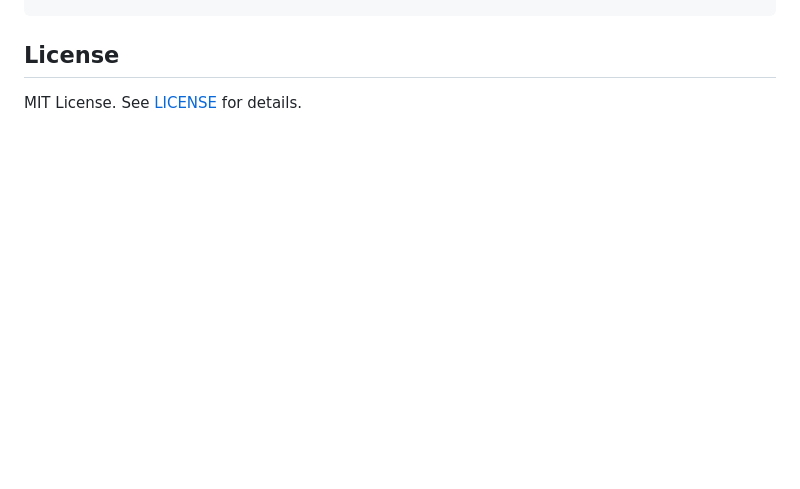
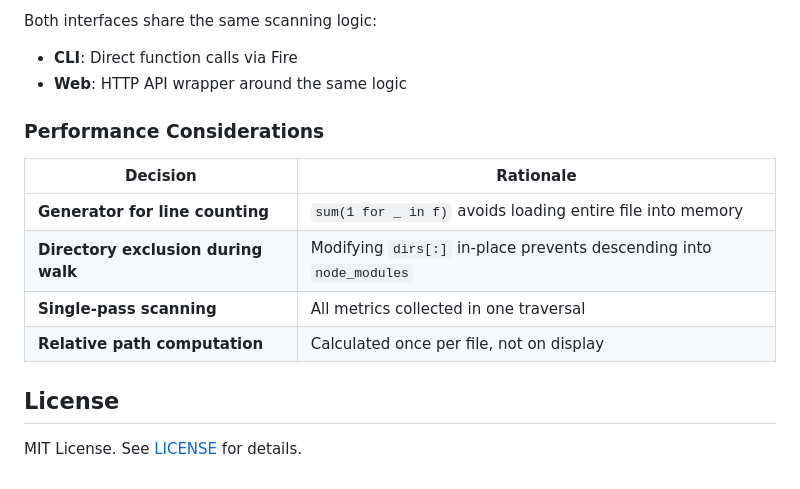
Before and after one commit to HarshS16/CLI_Task, a Markdown page: README.md, the part around one of its changes. Rendered like a GitHub page; blank space fills up the shorter version.

```diff
--- a/README.md
+++ b/README.md
@@ -178,3 +238,16 @@ CLI_Task/
+Both interfaces share the same scanning logic:
+- **CLI**: Direct function calls via Fire
+- **Web**: HTTP API wrapper around the same logic
+
+### Performance Considerations
+
+| Decision | Rationale |
+|----------|-----------|
+| **Generator for line counting** | `sum(1 for _ in f)` avoids loading entire file into memory |
+| **Directory exclusion during walk** | Modifying `dirs[:]` in-place prevents descending into `node_modules` |
+| **Single-pass scanning** | All metrics collected in one traversal |
+| **Relative path computation** | Calculated once per file, not on display |
+
 ## License
 
 MIT License. See [LICENSE](LICENSE) for details.
```
Also changed, not shown: other parts of README.md (+60 -0 lines).
